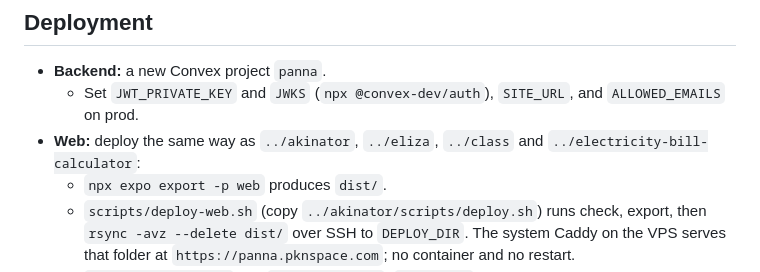
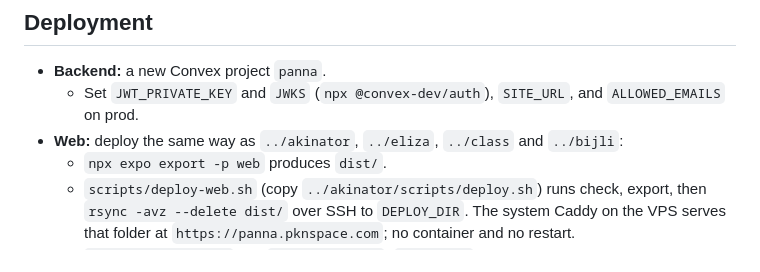
Before and after one commit to mepkn/panna, a Markdown page: SPEC.md, the part around the change. GitHub-like rendering.

Commit message:
chore: rename electricity-bill-calculator to bijli

```diff
--- a/SPEC.md
+++ b/SPEC.md
@@ -118,7 +118,7 @@ pads: defineTable({
 
 - **Backend:** a new Convex project `panna`.
   - Set `JWT_PRIVATE_KEY` and `JWKS` (`npx @convex-dev/auth`), `SITE_URL`, and `ALLOWED_EMAILS` on prod.
-- **Web:** deploy the same way as `../akinator`, `../eliza`, `../class` and `../electricity-bill-calculator`:
+- **Web:** deploy the same way as `../akinator`, `../eliza`, `../class` and `../bijli`:
   - `npx expo export -p web` produces `dist/`.
   - `scripts/deploy-web.sh` (copy `../akinator/scripts/deploy.sh`) runs check, export, then
     `rsync -avz --delete dist/` over SSH to `DEPLOY_DIR`. The system Caddy on the VPS serves that
```
